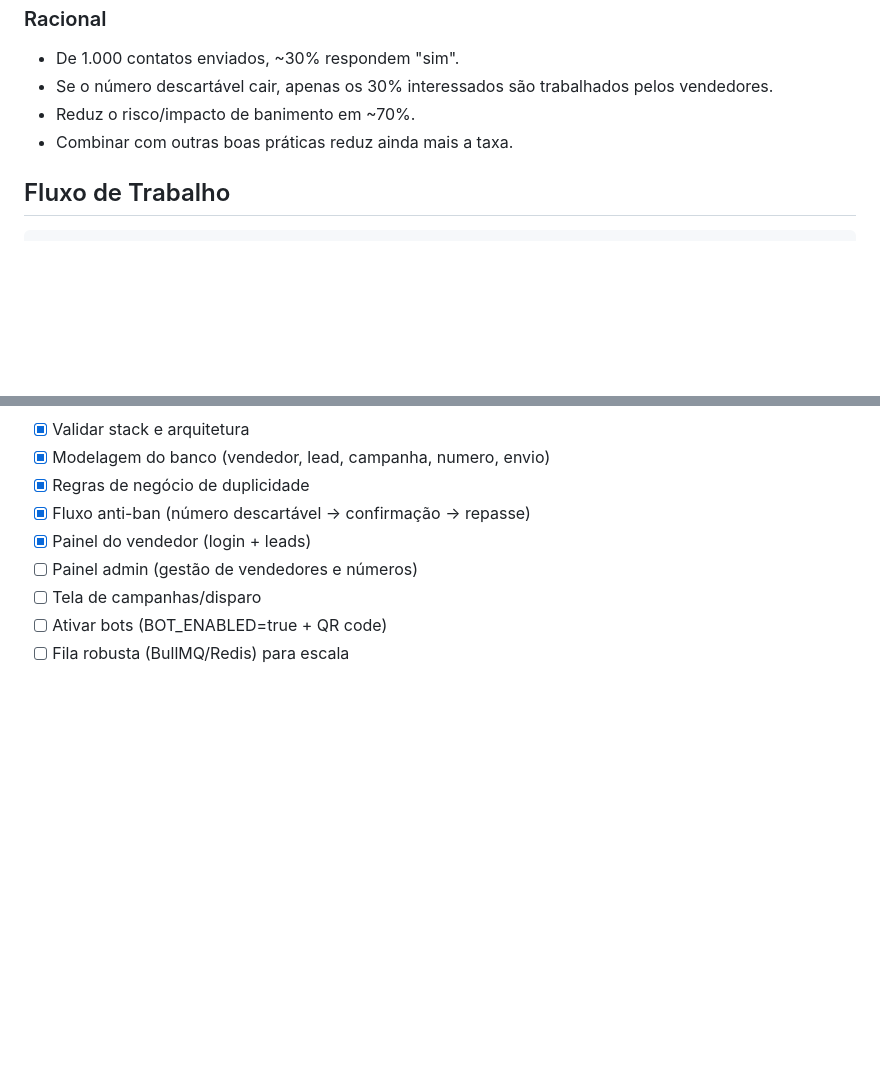
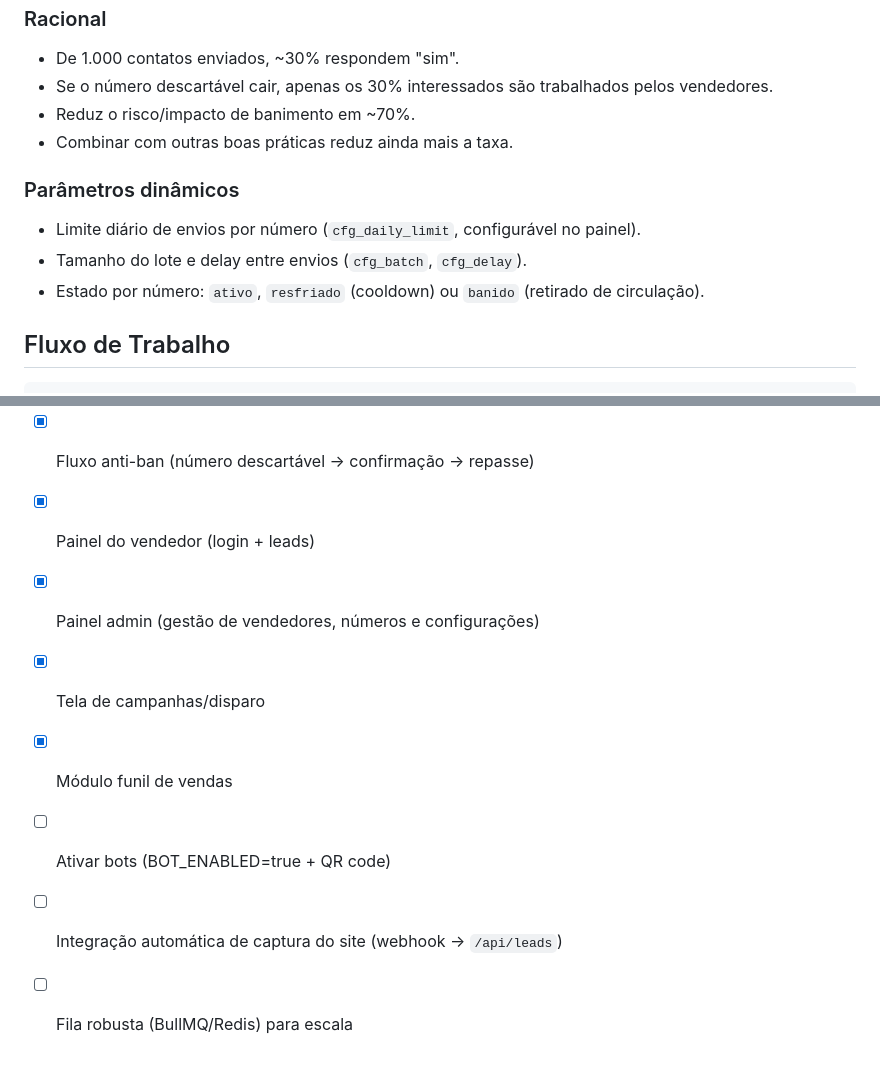
Before and after one commit to killsisbr/PRIME-SUL, a Markdown page: PROJETO.md, 2 parts joined by grey strips. Drawn GitHub-style; blank space fills up the shorter version.

````diff
--- a/PROJETO.md
+++ b/PROJETO.md
@@ -32,6 +32,11 @@ Usar **números descartáveis** como porta de entrada:
 - Reduz o risco/impacto de banimento em ~70%.
 - Combinar com outras boas práticas reduz ainda mais a taxa.
 
+### Parâmetros dinâmicos
+- Limite diário de envios por número (`cfg_daily_limit`, configurável no painel).
+- Tamanho do lote e delay entre envios (`cfg_batch`, `cfg_delay`).
+- Estado por número: `ativo`, `resfriado` (cooldown) ou `banido` (retirado de circulação).
+
 ## Fluxo de Trabalho
 
 ```
@@ -152,7 +195,9 @@ npm run dev                   # http://localhost:5000
 - [x] Regras de negócio de duplicidade
 - [x] Fluxo anti-ban (número descartável → confirmação → repasse)
 - [x] Painel do vendedor (login + leads)
-- [ ] Painel admin (gestão de vendedores e números)
-- [ ] Tela de campanhas/disparo
+- [x] Painel admin (gestão de vendedores, números e configurações)
+- [x] Tela de campanhas/disparo
+- [x] Módulo funil de vendas
 - [ ] Ativar bots (BOT_ENABLED=true + QR code)
+- [ ] Integração automática de captura do site (webhook → `/api/leads`)
 - [ ] Fila robusta (BullMQ/Redis) para escala
````
Also changed, not shown: other parts of PROJETO.md (+52 -14 lines).
